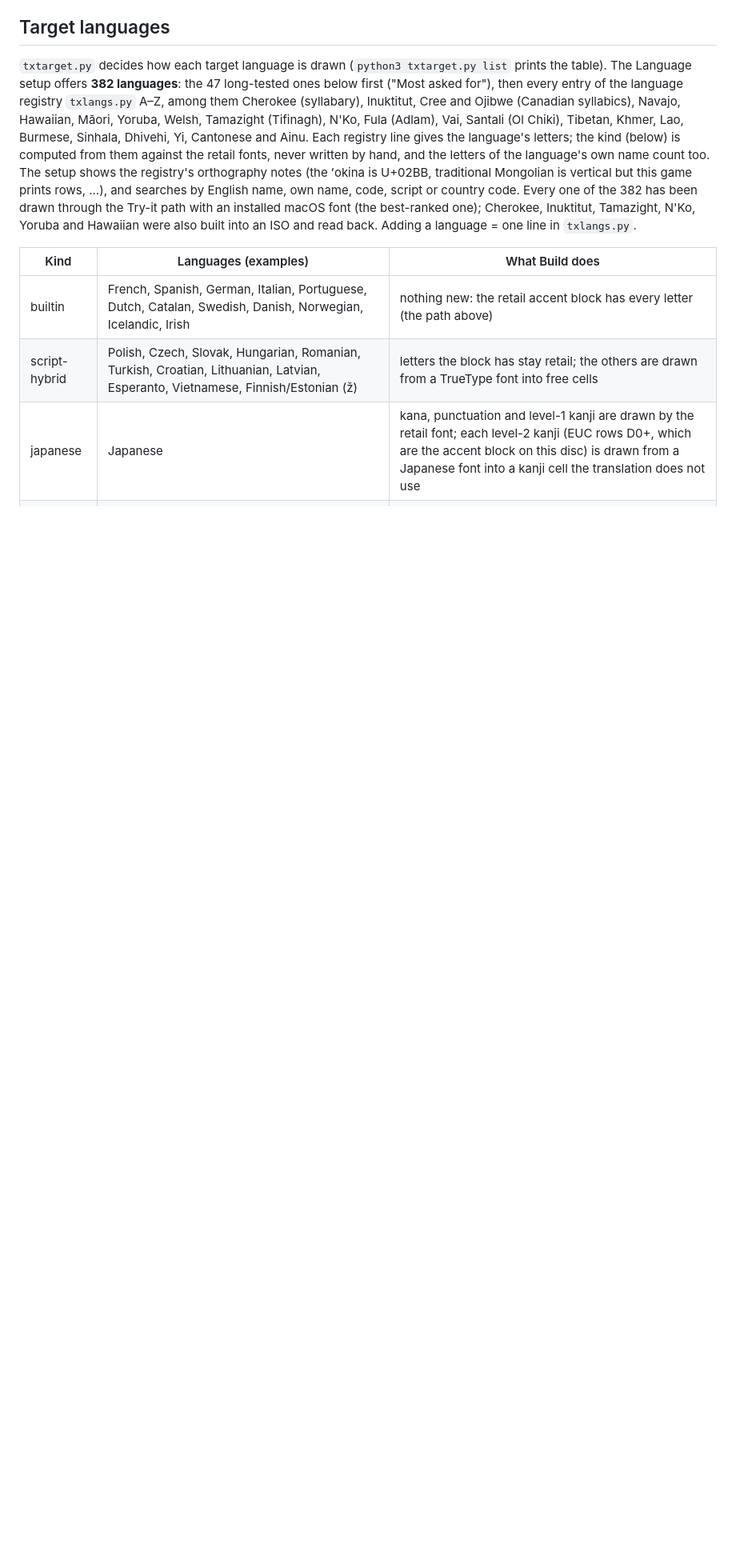
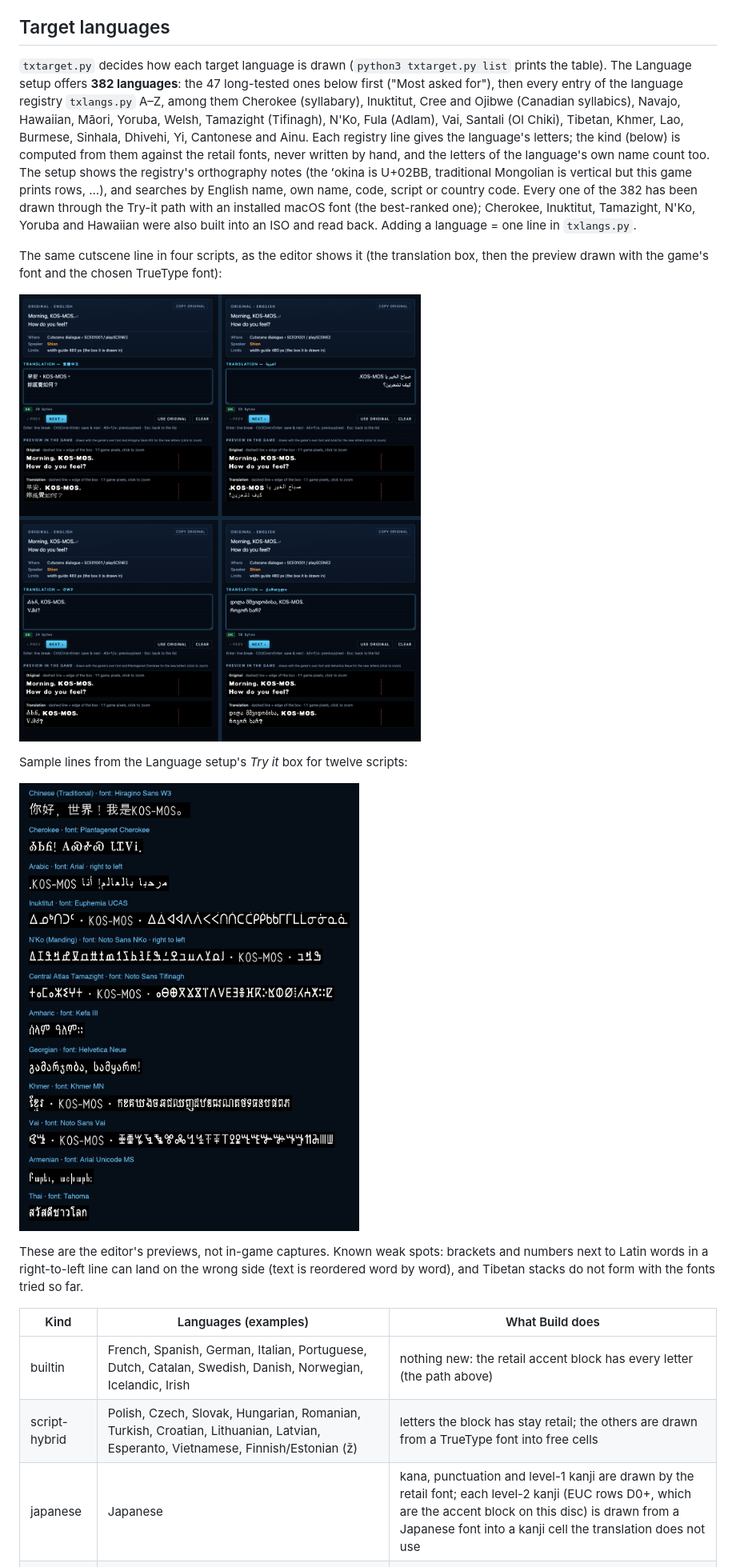
Before and after one commit to LinuxJessi/Xenosaga1PythonExtractor, a Markdown page: docs/TRANSLATION-EDITOR.md, the part around one of its changes. Shown at 80% size. Drawn GitHub-style; pictures changed too: docs/images/editor-other-scripts.png (added); blank space fills up the shorter version.

```diff
--- a/docs/TRANSLATION-EDITOR.md
+++ b/docs/TRANSLATION-EDITOR.md
@@ -292,6 +297,21 @@ macOS font (the best-ranked one); Cherokee, Inuktitut, Tamazight, N'Ko,
 Yoruba and Hawaiian were also built into an ISO and read back. Adding a
 language = one line in `txlangs.py`.
 
+The same cutscene line in four scripts, as the editor shows it (the
+translation box, then the preview drawn with the game's font and the
+chosen TrueType font):
+
+![The line "Morning, KOS-MOS. How do you feel?" translated into Traditional Chinese, Arabic (right to left), Cherokee and Georgian in the editor, each checked OK with a preview](images/editor-other-scripts.png)
+
+Sample lines from the Language setup's *Try it* box for twelve scripts:
+
+![Sample lines in Chinese, Cherokee, Arabic, Inuktitut syllabics, N'Ko, Tifinagh, Amharic, Georgian, Khmer, Vai, Armenian and Thai drawn in the game's font](images/editor-scripts.png)
+
+These are the editor's previews, not in-game captures. Known weak spots:
+brackets and numbers next to Latin words in a right-to-left line can land
+on the wrong side (text is reordered word by word), and Tibetan stacks
+do not form with the fonts tried so far.
+
 | Kind | Languages (examples) | What Build does |
 |---|---|---|
 | builtin | French, Spanish, German, Italian, Portuguese, Dutch, Catalan, Swedish, Danish, Norwegian, Icelandic, Irish | nothing new: the retail accent block has every letter (the path above) |
```
Also changed, not shown: other parts of docs/TRANSLATION-EDITOR.md (+8 -3 lines), README.md (+3 -1 lines), docs/TRANSLATING.md (+20 -11 lines), 5 other files.
